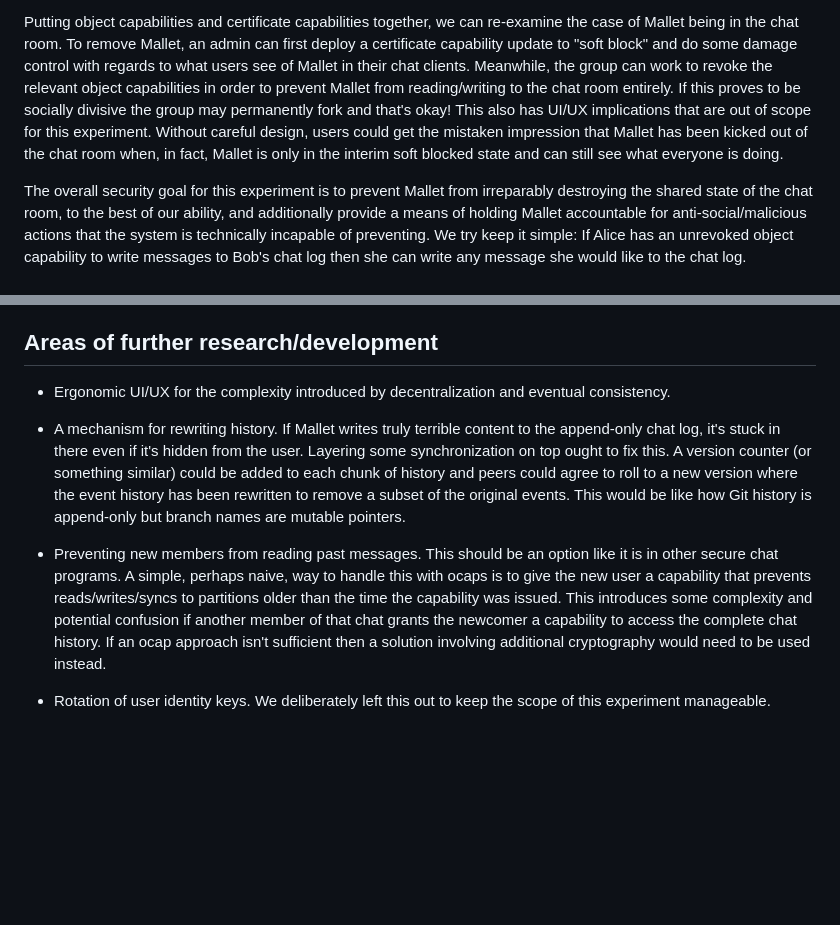
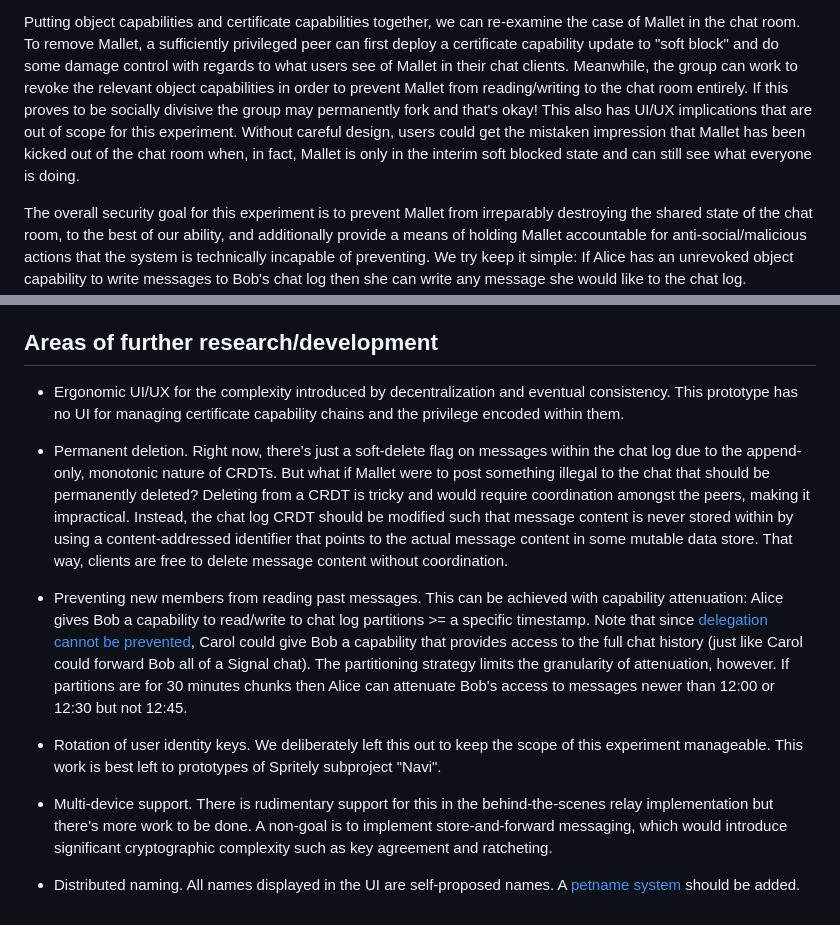
Before and after one commit to bmorphism/gay-chat, a Markdown page: README.md, 2 parts joined by grey strips. Drawn GitHub-style; blank space fills up the shorter version.

```diff
--- a/README.md
+++ b/README.md
@@ -102,17 +128,17 @@ available on the local replica.
 
 Putting object capabilities and certificate capabilities together, we
-can re-examine the case of Mallet being in the chat room.  To remove
-Mallet, an admin can first deploy a certificate capability update to
-"soft block" and do some damage control with regards to what users see
-of Mallet in their chat clients.  Meanwhile, the group can work to
-revoke the relevant object capabilities in order to prevent Mallet
-from reading/writing to the chat room entirely.  If this proves to be
-socially divisive the group may permanently fork and that's okay!
-This also has UI/UX implications that are out of scope for this
-experiment.  Without careful design, users could get the mistaken
-impression that Mallet has been kicked out of the chat room when, in
-fact, Mallet is only in the interim soft blocked state and can still
-see what everyone is doing.
+can re-examine the case of Mallet in the chat room.  To remove Mallet,
+a sufficiently privileged peer can first deploy a certificate
+capability update to "soft block" and do some damage control with
+regards to what users see of Mallet in their chat clients.  Meanwhile,
+the group can work to revoke the relevant object capabilities in order
+to prevent Mallet from reading/writing to the chat room entirely.  If
+this proves to be socially divisive the group may permanently fork and
+that's okay!  This also has UI/UX implications that are out of scope
+for this experiment.  Without careful design, users could get the
+mistaken impression that Mallet has been kicked out of the chat room
+when, in fact, Mallet is only in the interim soft blocked state and
+can still see what everyone is doing.
 
 The overall security goal for this experiment is to prevent Mallet
 from irreparably destroying the shared state of the chat room, to the
@@ -136,26 +162,43 @@ bandwidth, memory, nor disk space usage.
 ## Areas of further research/development
 
 * Ergonomic UI/UX for the complexity introduced by decentralization
-  and eventual consistency.
+  and eventual consistency.  This prototype has no UI for managing
+  certificate capability chains and the privilege encoded within them.
 
-* A mechanism for rewriting history.  If Mallet writes truly terrible
-  content to the append-only chat log, it's stuck in there even if
-  it's hidden from the user.  Layering some synchronization on top
-  ought to fix this.  A version counter (or something similar) could
-  be added to each chunk of history and peers could agree to roll to a
-  new version where the event history has been rewritten to remove a
-  subset of the original events.  This would be like how Git history
-  is append-only but branch names are mutable pointers.
+* Permanent deletion.  Right now, there's just a soft-delete flag on
+  messages within the chat log due to the append-only, monotonic
+  nature of CRDTs.  But what if Mallet were to post something illegal
+  to the chat that should be permanently deleted?  Deleting from a
+  CRDT is tricky and would require coordination amongst the peers,
+  making it impractical.  Instead, the chat log CRDT should be
+  modified such that message content is never stored within by using a
+  content-addressed identifier that points to the actual message
+  content in some mutable data store.  That way, clients are free to
+  delete message content without coordination.
 
-* Preventing new members from reading past messages.  This should be
-  an option like it is in other secure chat programs.  A simple,
-  perhaps naive, way to handle this with ocaps is to give the new user
-  a capability that prevents reads/writes/syncs to partitions older
-  than the time the capability was issued.  This introduces some
-  complexity and potential confusion if another member of that chat
-  grants the newcomer a capability to access the complete chat
-  history.  If an ocap approach isn't sufficient then a solution
-  involving additional cryptography would need to be used instead.
+* Preventing new members from reading past messages.  This can be
+  achieved with capability attenuation: Alice gives Bob a capability
+  to read/write to chat log partitions >= a specific timestamp.  Note
+  that since [delegation cannot be
+  prevented](http://erights.org/elib/capability/delegations.html),
+  Carol could give Bob a capability that provides access to the full
+  chat history (just like Carol could forward Bob all of a Signal
+  chat).  The partitioning strategy limits the granularity of
+  attenuation, however.  If partitions are for 30 minutes chunks then
+  Alice can attenuate Bob's access to messages newer than 12:00 or
+  12:30 but not 12:45.
 
 * Rotation of user identity keys.  We deliberately left this out to
-  keep the scope of this experiment manageable.
+  keep the scope of this experiment manageable.  This work is best
+  left to prototypes of Spritely subproject "Navi".
+
+* Multi-device support.  There is rudimentary support for this in the
+  behind-the-scenes relay implementation but there's more work to be
+  done.  A non-goal is to implement store-and-forward messaging, which
+  would introduce significant cryptographic complexity such as key
+  agreement and ratcheting.
+
+* Distributed naming.  All names displayed in the UI are self-proposed
+  names.  A [petname
+  system](https://files.spritely.institute/papers/petnames.html)
+  should be added.
```
Also changed, not shown: other parts of README.md (+91 -65 lines).
